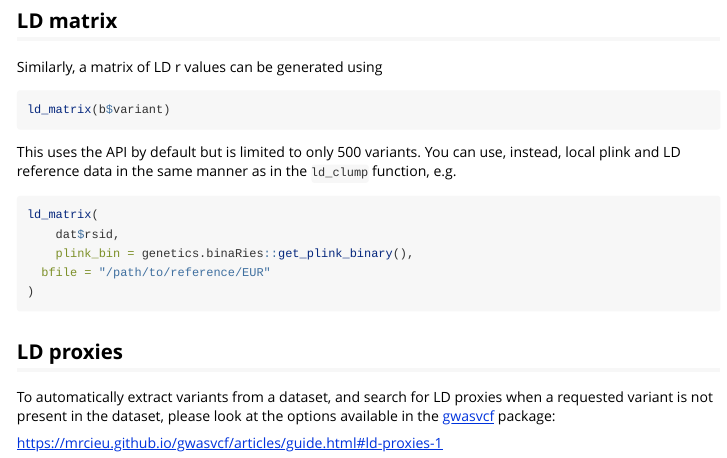
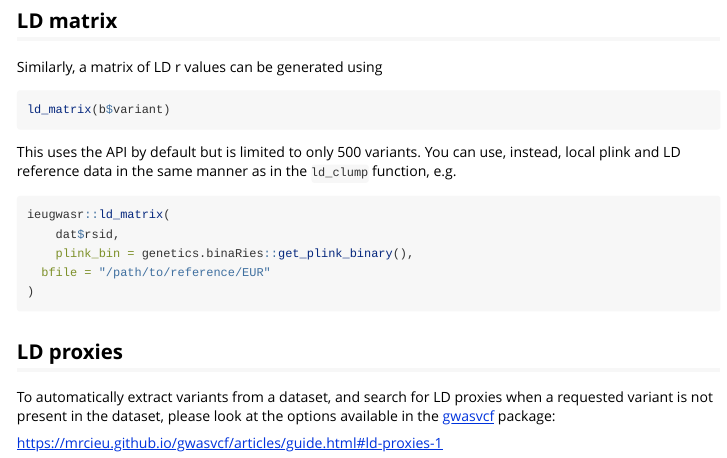
Before and after one commit to MRCIEU/ieugwasr, an R Markdown document (vignettes/local_ld.Rmd): the page in a window 1100 px wide, from 1180 px down. Rendered offline with R 4.5, knitr and Pandoc, with nearby package versions.

Commit message:
Add namespace qualification
There is an ld_matrix() function in TwoSampleMR without the extra options. Therefore we don't want the user to accidentally run that here.

````diff
--- a/vignettes/local_ld.Rmd
+++ b/vignettes/local_ld.Rmd
@@ -87,7 +87,7 @@ ld_matrix(b$variant)
 This uses the API by default but is limited to only 500 variants. You can use, instead, local plink and LD reference data in the same manner as in the `ld_clump` function, e.g.
 
 ```r
-ld_matrix(
+ieugwasr::ld_matrix(
 	dat$rsid,
 	plink_bin = genetics.binaRies::get_plink_binary(),
   bfile = "/path/to/reference/EUR"
````
